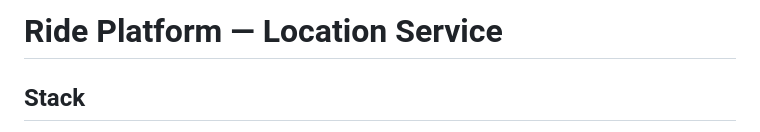
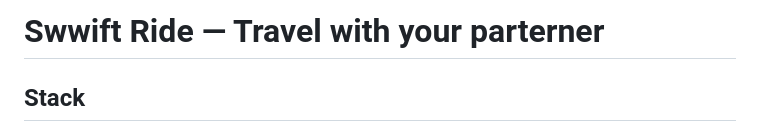
Before and after one commit to saivarunkonda/SwiftRide, a Markdown page: README.md, the part around the change. Rendered like a GitHub page.

```diff
--- a/README.md
+++ b/README.md
@@ -1,4 +1,4 @@
-# Ride Platform — Location Service
+# Swwift Ride — Travel with your parterner
 
 ## Stack
 - Go (Gin) — HTTP API
```
